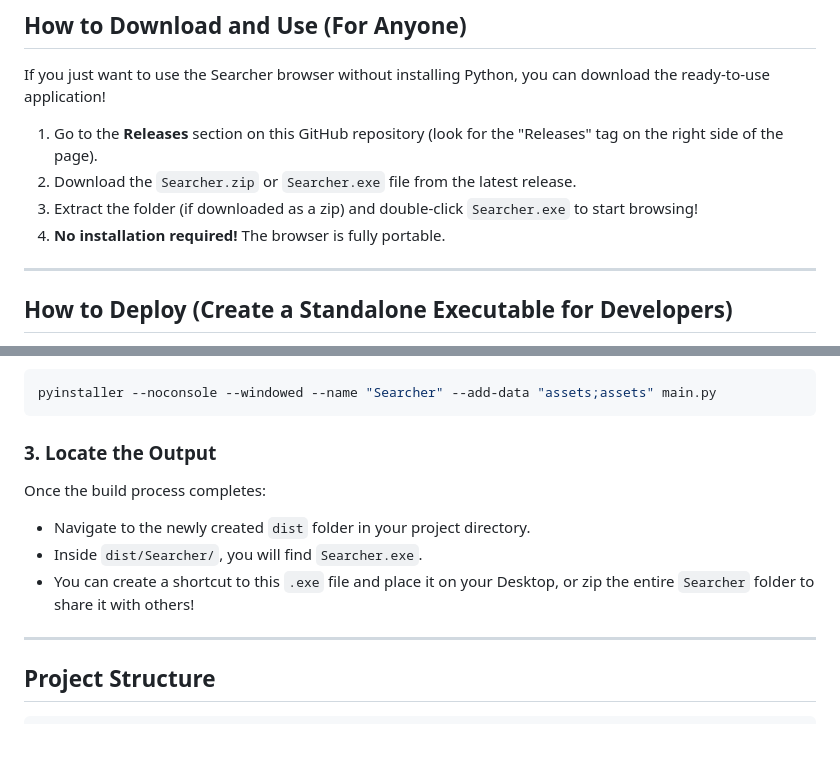
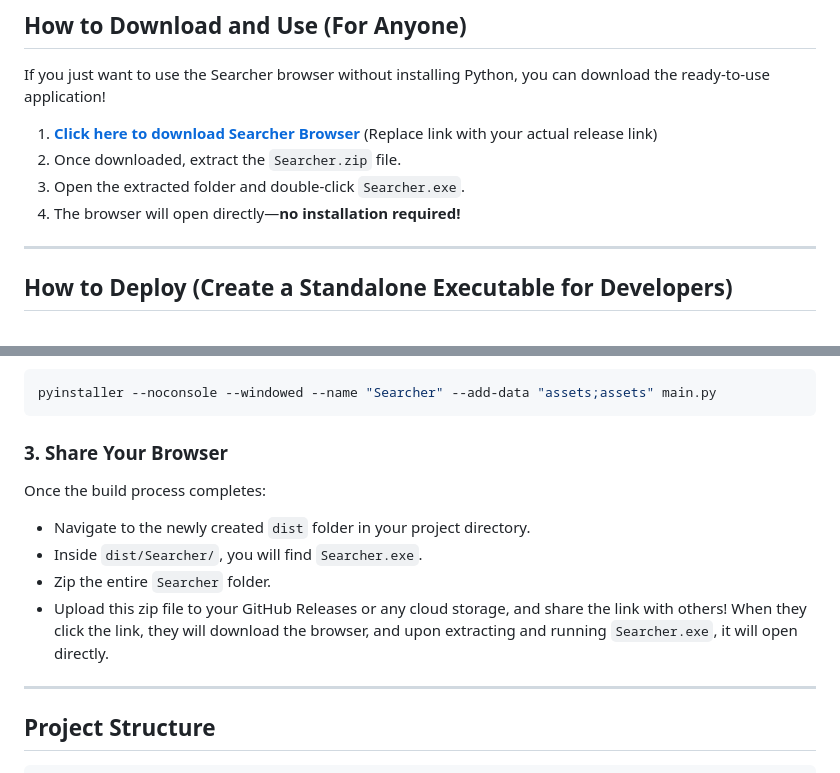
Before and after one commit to Amit123103/Searcher_browser, a Markdown page: README.md, 2 parts joined by grey strips. GitHub-like rendering; blank space fills up the shorter version.

Commit message:
docs: Add download link and deployment instructions

````diff
--- a/README.md
+++ b/README.md
@@ -45,10 +45,10 @@ python main.py
 
 If you just want to use the Searcher browser without installing Python, you can download the ready-to-use application!
 
-1. Go to the **Releases** section on this GitHub repository (look for the "Releases" tag on the right side of the page).
-2. Download the `Searcher.zip` or `Searcher.exe` file from the latest release.
-3. Extract the folder (if downloaded as a zip) and double-click `Searcher.exe` to start browsing!
-4. **No installation required!** The browser is fully portable.
+1. **[Click here to download Searcher Browser](https://github.com/yourusername/searcher_browser/releases/latest/download/Searcher.zip)** (Replace link with your actual release link)
+2. Once downloaded, extract the `Searcher.zip` file.
+3. Open the extracted folder and double-click `Searcher.exe`.
+4. The browser will open directly—**no installation required!**
 
 ---
 
@@ -69,11 +69,12 @@ Run the following command from the root of your project directory to build a win
 pyinstaller --noconsole --windowed --name "Searcher" --add-data "assets;assets" main.py
 ```
 
-### 3. Locate the Output
+### 3. Share Your Browser
 Once the build process completes:
 - Navigate to the newly created `dist` folder in your project directory.
 - Inside `dist/Searcher/`, you will find `Searcher.exe`.
-- You can create a shortcut to this `.exe` file and place it on your Desktop, or zip the entire `Searcher` folder to share it with others!
+- Zip the entire `Searcher` folder.
+- Upload this zip file to your GitHub Releases or any cloud storage, and share the link with others! When they click the link, they will download the browser, and upon extracting and running `Searcher.exe`, it will open directly.
 
 ---
 
````
